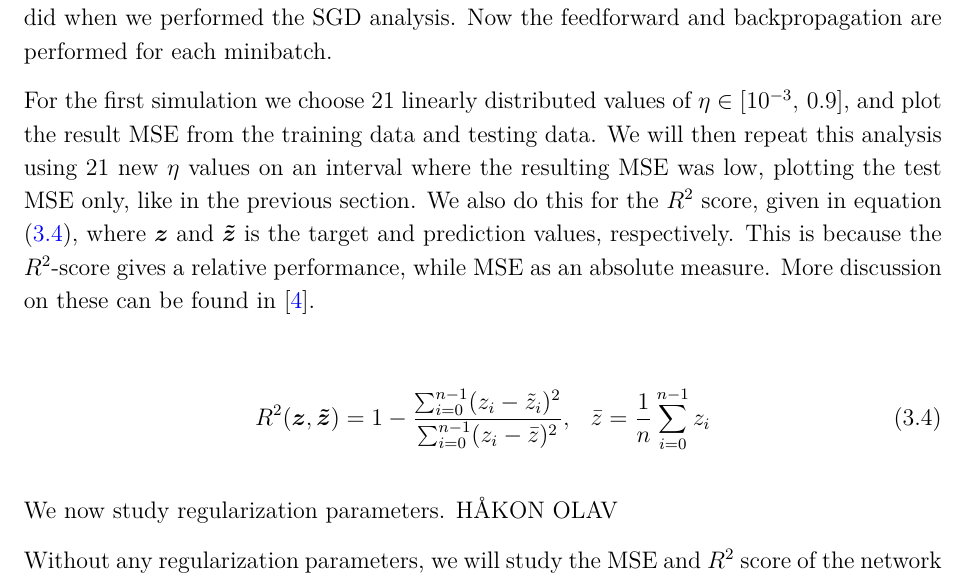
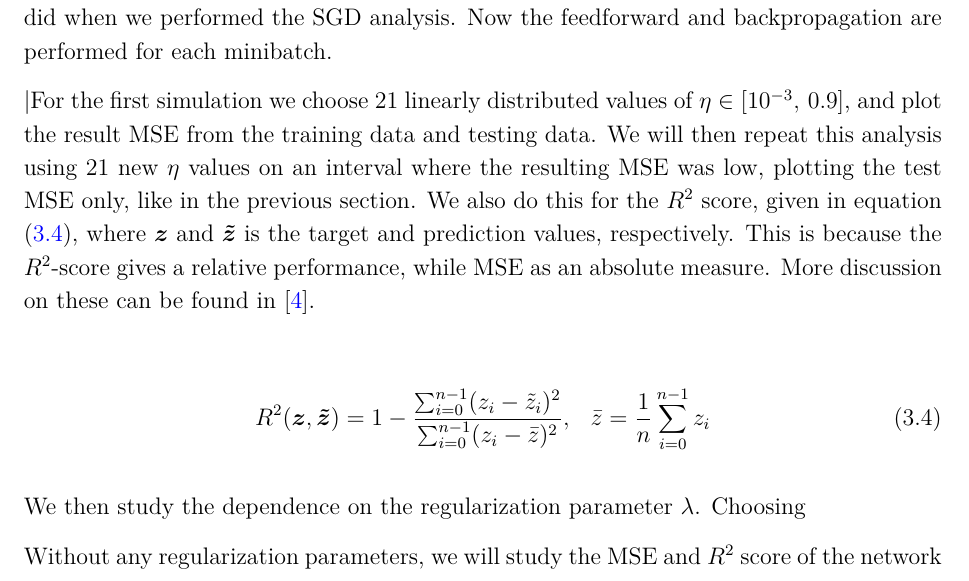
Before and after one commit to sigurdru/FYS-STK4155-Applied-Data-Analysis-and-Machine-Learning, a LaTeX document (project2/tex/project2.tex): part of page 15 of 32, cut so that both start at the same text. Compiled offline with pdfLaTeX.

Commit message:
update tex

```diff
--- a/project2/tex/project2.tex
+++ b/project2/tex/project2.tex
@@ -341,13 +341,15 @@ A good indicator for our neural network being implemented correctly is making su
 
 Having initialized the neural network we are now going to train it. Each training iteration begins by randomly shuffling the data and dividing them into minibatches, just as we did when we performed the SGD analysis. Now the feedforward and backpropagation are performed for each minibatch.
 
-For the first simulation we choose $21$ linearly distributed values of $\eta\in[10^{-3},\,0.9]$, and plot the result MSE from the training data and testing data. We will then repeat this analysis using $21$ new $\eta$ values on an interval where the resulting MSE was low, plotting the test MSE only, like in the previous section. We also do this for the $R^2$ score, given in equation \eqref{eq:R2_score}, where $\boldsymbol{z}$ and $\boldsymbol{\tilde{z}}$ is the target and prediction values, respectively. This is because the $R^2$-score gives a relative performance, while MSE as an absolute measure. More discussion on these can be found in \cite{project1}.
+|For the first simulation we choose $21$ linearly distributed values of $\eta\in[10^{-3},\,0.9]$, and plot the result MSE from the training data and testing data. We will then repeat this analysis using $21$ new $\eta$ values on an interval where the resulting MSE was low, plotting the test MSE only, like in the previous section. We also do this for the $R^2$ score, given in equation \eqref{eq:R2_score}, where $\boldsymbol{z}$ and $\boldsymbol{\tilde{z}}$ is the target and prediction values, respectively. This is because the $R^2$-score gives a relative performance, while MSE as an absolute measure. More discussion on these can be found in \cite{project1}.
 
 \begin{align} \label{eq:R2_score}
 	R^2(\boldsymbol{z}, \boldsymbol{\tilde{z}}) & = 1 - \frac{\sum_{i=0}^{n-1}(z_i - \tilde{z}_i)^2}{\sum_{i=0}^{n-1}(z_i - \bar{z})^2}, \hspace{3mm} \bar{z} = \frac{1}{n}\sum_{i=0}^{n-1}z_i
 \end{align}
 
-We now study regularization parameters. HÅKON OLAV
+
+
+We then study the dependence on the regularization parameter $\lambda$. Choosing
 
 Without any regularization parameters, we will study the MSE and $R^2$ score of the network when we scale the learning rate by using equation \eqref{eq:learning_schedule}.
 
```
